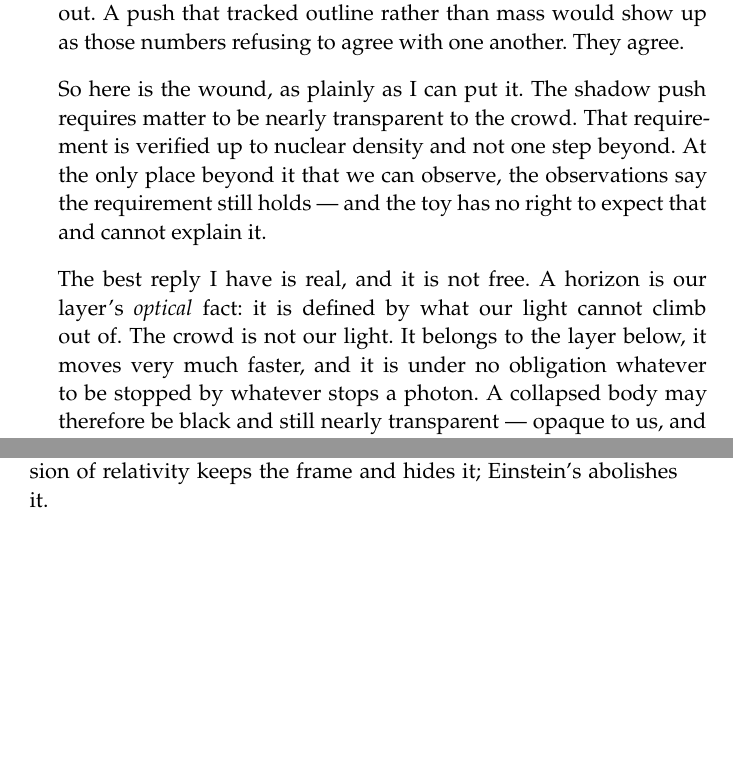
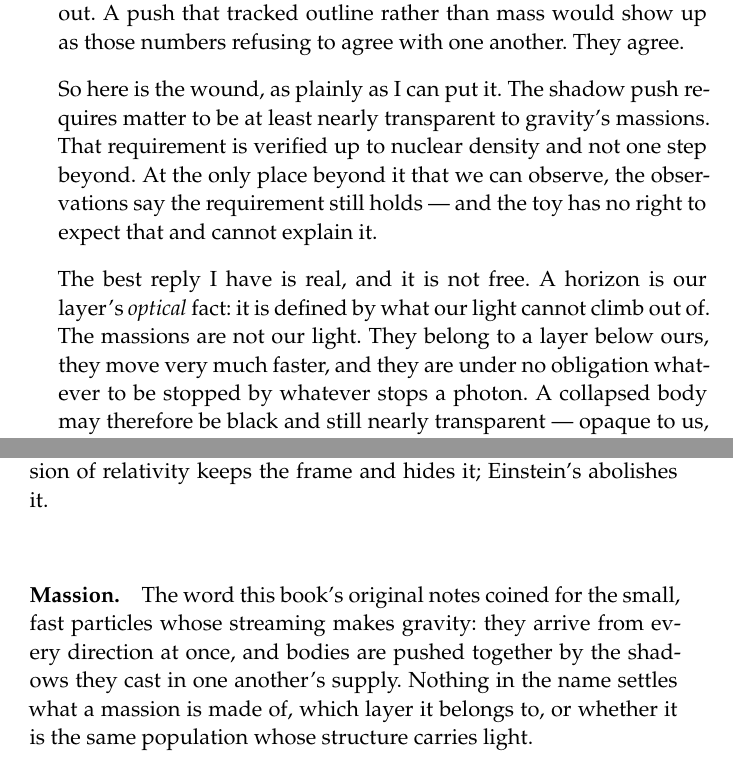
Before and after one commit to nielsbj/billiard-ball-universe, a LaTeX thesis (billiard_ball_universe.tex): two parts of pages 115 and 140 of 157, joined at a grey line, cut so that both start at the same text, the shorter picture padded with empty space. Compiled offline with pdfLaTeX.

Commit message:
ch6-7: massions not "the crowd" in the sixth wound; add Massion dictionary entry
Author correction (v5.1, patches 5-6 on top of the v5 clarity rewrite):

- The Sixth Wound must not call gravity's flux "the crowd": it presumes what
  massions are, and there are many crowds (one per layer). Three in-section
  usages changed (v5.1 fragments) -- the central statement now reads "at least
  nearly transparent to gravity's massions"; the best reply "The massions are
  not our light. They belong to a layer below ours…"; the retired shielding
  sentence "the massions themselves stopped at the body's surface." The
  tab:wounds sixth row: "not the crowd's" -> "not the massions'." "crowd" is
  left everywhere else (it correctly names the wave-carrying sub-layer
  population); only the gravity-flux usages in the wound were imprecise.
- New Dictionary entry for "massion" (coined in Ch. 6, used 13x, previously
  undefined), inserted before Michelson--Morley; its final sentence refuses to
  settle what a massion is made of, which layer it belongs to, or whether it
  also carries light -- the interpretation the author objected to.

Patches 1-4 identical to the already-applied v5; not re-applied. No new
fact-check rows (coined word; terminological). Sweeps clean (twice over -> 1;
hundreds of thousands / square of its mass -> 0). Builds: digital 0/0/undef-0
157 pp; print 0/0 157 pp; flag reverted to digital.

Co-Authored-By: Claude Opus 4.8 <noreply@anthropic.com>

```diff
--- a/billiard_ball_universe.tex
+++ b/billiard_ball_universe.tex
@@ -1397,9 +1397,9 @@ Take the body seriously and the arithmetic is the ordinary arithmetic of solid t
 
 That is a discrepancy the sky would have caught. The mass of the dark object at our galaxy's centre can be read from the orbits of the stars swinging around it, and independently from the size of the ring the Event Horizon Telescope photographed; the waveforms of inspiralling pairs match general relativity using one mass throughout. A push that tracked outline rather than mass would show up as those numbers refusing to agree with one another. They agree.
 
-So here is the wound, as plainly as I can put it. The shadow push requires matter to be nearly transparent to the crowd. That requirement is verified up to nuclear density and not one step beyond. At the only place beyond it that we can observe, the observations say the requirement still holds --- and the toy has no right to expect that and cannot explain it.
-
-The best reply I have is real, and it is not free. A horizon is our layer's \emph{optical} fact: it is defined by what our light cannot climb out of. The crowd is not our light. It belongs to the layer below, it moves very much faster, and it is under no obligation whatever to be stopped by whatever stops a photon. A collapsed body may therefore be black and still nearly transparent --- opaque to us, and hardly there at all as far as the rain is concerned. Then the push tracks the mass, the orbits come out right, and the wound closes.
+So here is the wound, as plainly as I can put it. The shadow push requires matter to be at least nearly transparent to gravity's massions. That requirement is verified up to nuclear density and not one step beyond. At the only place beyond it that we can observe, the observations say the requirement still holds --- and the toy has no right to expect that and cannot explain it.
+
+The best reply I have is real, and it is not free. A horizon is our layer's \emph{optical} fact: it is defined by what our light cannot climb out of. The massions are not our light. They belong to a layer below ours, they move very much faster, and they are under no obligation whatever to be stopped by whatever stops a photon. A collapsed body may therefore be black and still nearly transparent --- opaque to us, and hardly there at all as far as the rain is concerned. Then the push tracks the mass, the orbits come out right, and the wound closes.
 
 It closes, though, by assuming exactly what is in question. Nothing here \emph{derives} the transparency; it is asserted, and asserted about the one regime in which nothing can be measured. Worse, the assertion is a demanding one. The massion's chance of being stopped, per unit of matter it passes through, must be small enough that even matter crushed past the neutron rung stays optically thin --- and it must be small for a reason, not because the toy requires it. Every wound in this chapter has cost the toy one hidden thing. This one costs it a hidden \emph{number}, and hidden numbers chosen to fit are how mechanical theories have historically died.
 
@@ -1687,6 +1687,8 @@ Entries are short on purpose: enough to keep reading, not enough to replace a te
 
 \paragraph{Lorentz contraction.} Motion through space shortens rulers and slows clocks in exact conspiracy --- which is why, if there is a medium with a rest frame, no experiment reveals it. Lorentz's version of relativity keeps the frame and hides it; Einstein's abolishes it.
 
+\paragraph{Massion.} The word this book's original notes coined for the small, fast particles whose streaming makes gravity: they arrive from every direction at once, and bodies are pushed together by the shadows they cast in one another's supply. Nothing in the name settles what a massion is made of, which layer it belongs to, or whether it is the same population whose structure carries light.
+
 \paragraph{Michelson--Morley experiment.} The 1887 interferometer search for the Earth's motion through the light-medium. Its null result, since improved a billionfold, is the standing demand that any medium hide its rest frame perfectly.
 
 \paragraph{Momentum; kinetic energy.} Momentum, $mv$: the push a moving thing carries; conserved in every collision. Kinetic energy, $\tfrac{1}{2}mv^{2}$: the work it can do. The pincer of Chapter~7 is these two conservation laws, read as jaws.
```
Also changed, not shown: FACTCHECK_REPORT.md (+2 -0 lines), book_outline.md (+3 -0 lines), billiard_ball_universe.tex (4 more changed lines), 1 other file.
